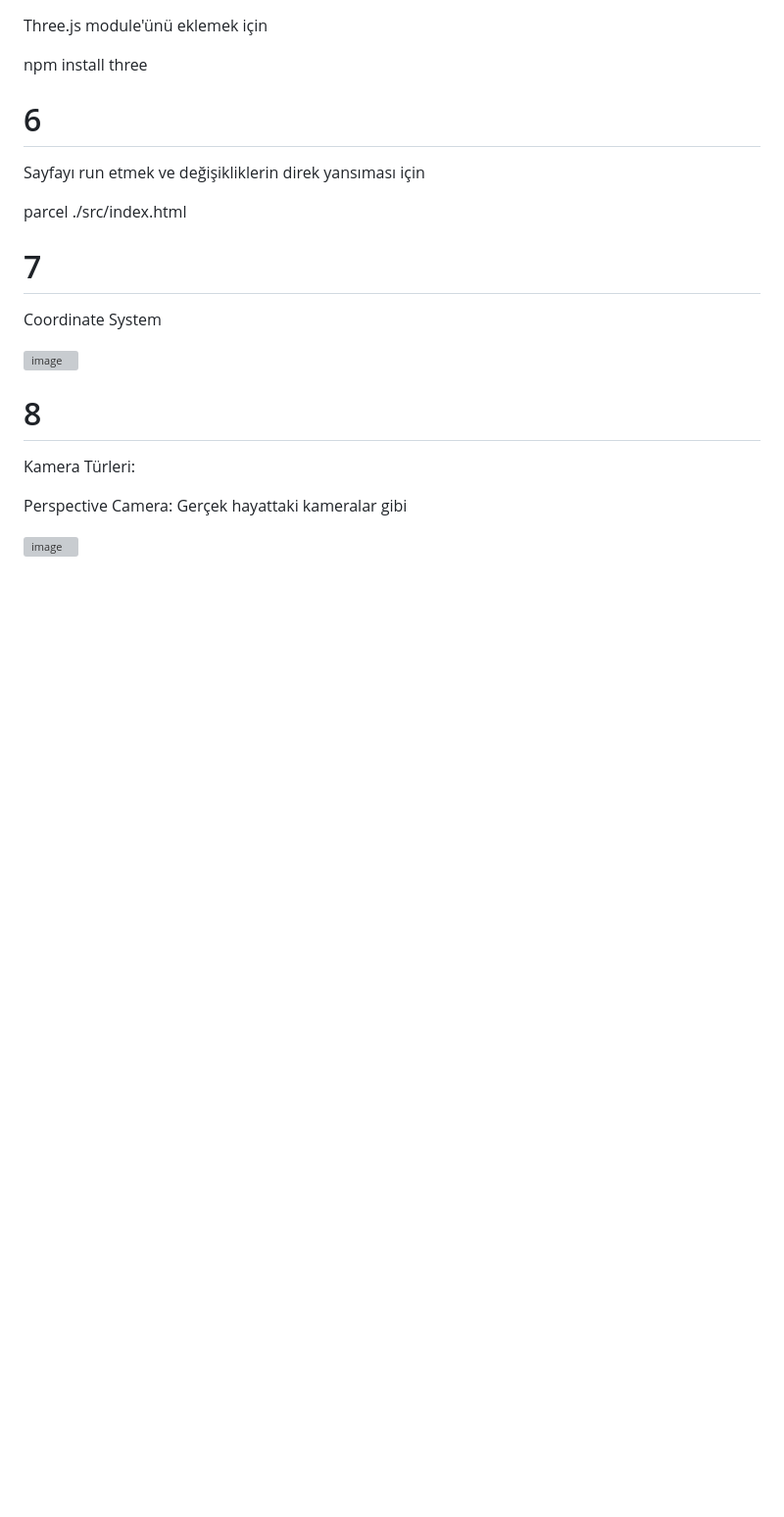
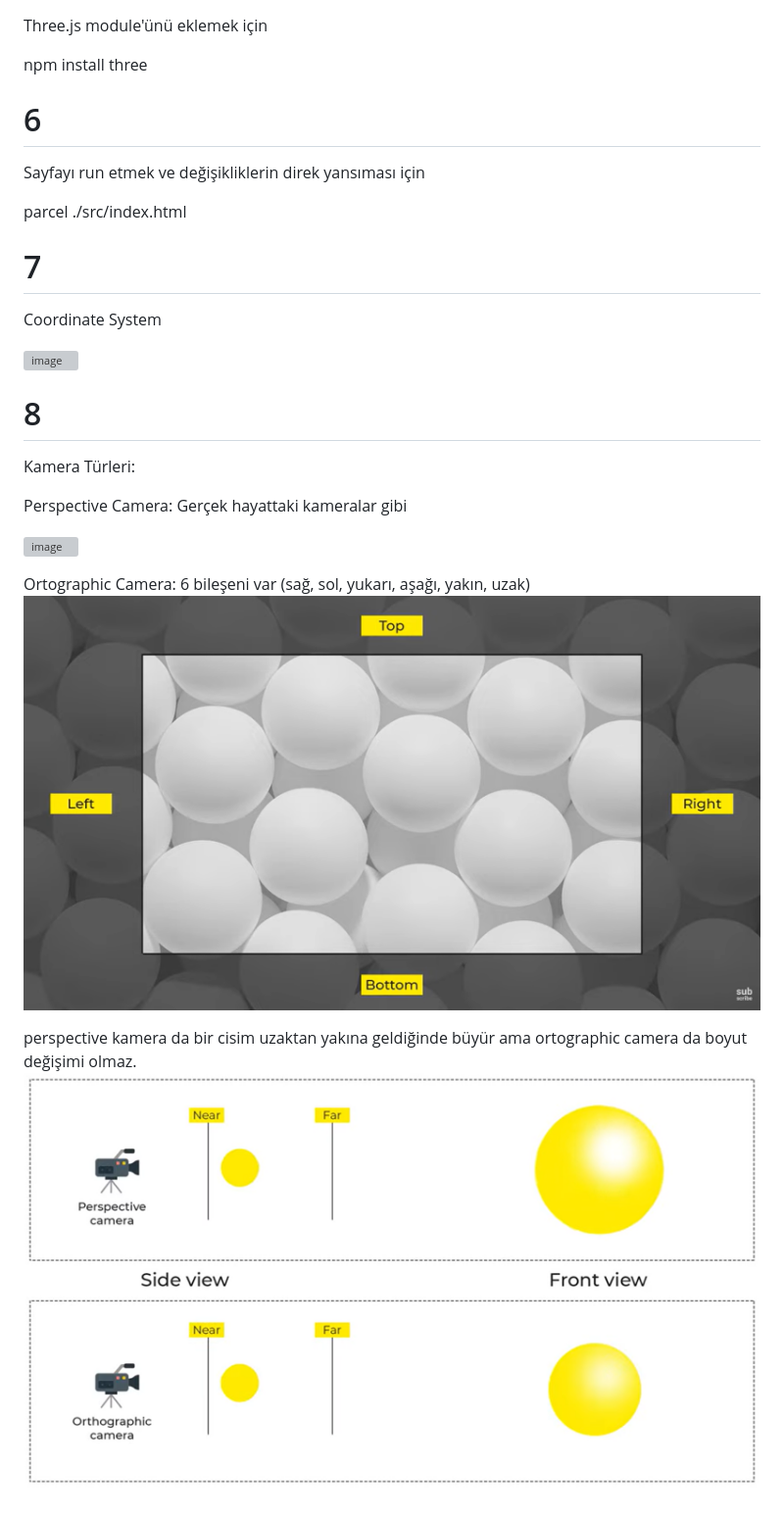
Before and after one commit to BusraYaydemir/Three.js, a Markdown page: 1_introduction/Readme.md, the part around the change. Shown: that part at 98% size. Rendered like a GitHub page; pictures changed too: 1_introduction/image-1.png (added), 1_introduction/image.png (added); blank space fills up the shorter version; grey boxes are pictures that could not be loaded.

```diff
--- a/1_introduction/Readme.md
+++ b/1_introduction/Readme.md
@@ -51,3 +51,9 @@ Kamera Türleri:
 Perspective Camera: Gerçek hayattaki kameralar gibi
 
 ![image](https://github.com/user-attachments/assets/49fea823-deb2-4d7a-b574-d43ba11688b5)
+
+Ortographic Camera: 6 bileşeni var (sağ, sol, yukarı, aşağı, yakın, uzak)
+![alt text](image.png)
+
+perspective kamera da bir cisim uzaktan yakına geldiğinde büyür ama ortographic camera da boyut değişimi olmaz.
+![alt text](image-1.png)
```
